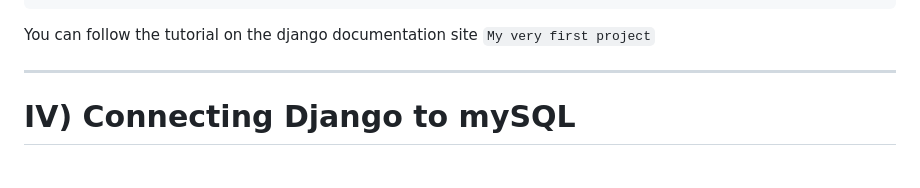
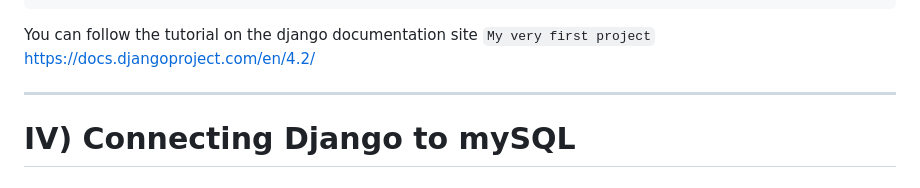
Before and after one commit to MKolaksazov/Web-Development, a Markdown page: Django/Readme.md, the part around the change. Drawn GitHub-style.

````diff
--- a/Django/Readme.md
+++ b/Django/Readme.md
@@ -133,6 +133,7 @@ new_project_name/----+
                      +--- manage.py
 ```
 You can follow the tutorial on the django documentation site `My very first project`
+https://docs.djangoproject.com/en/4.2/
 
 ----
 
````
